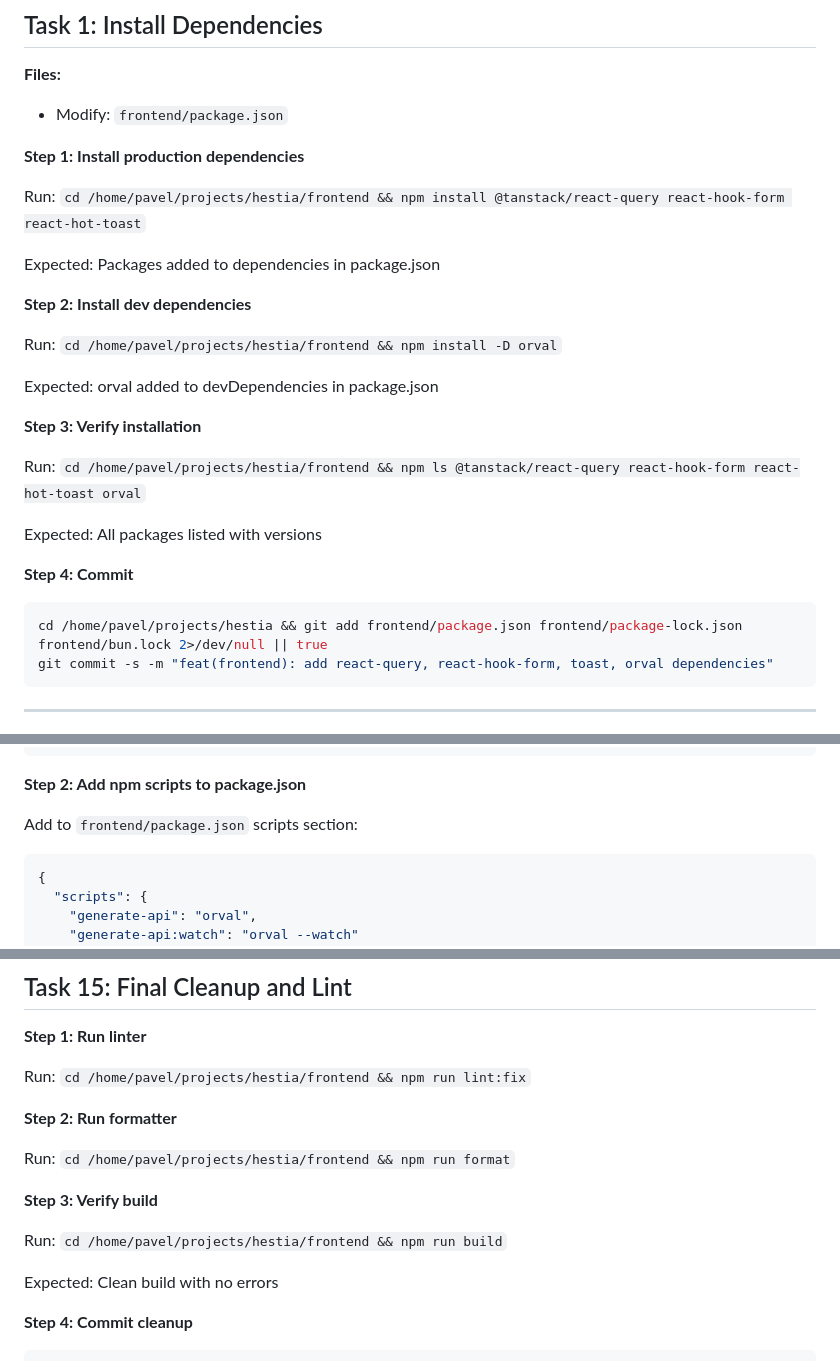
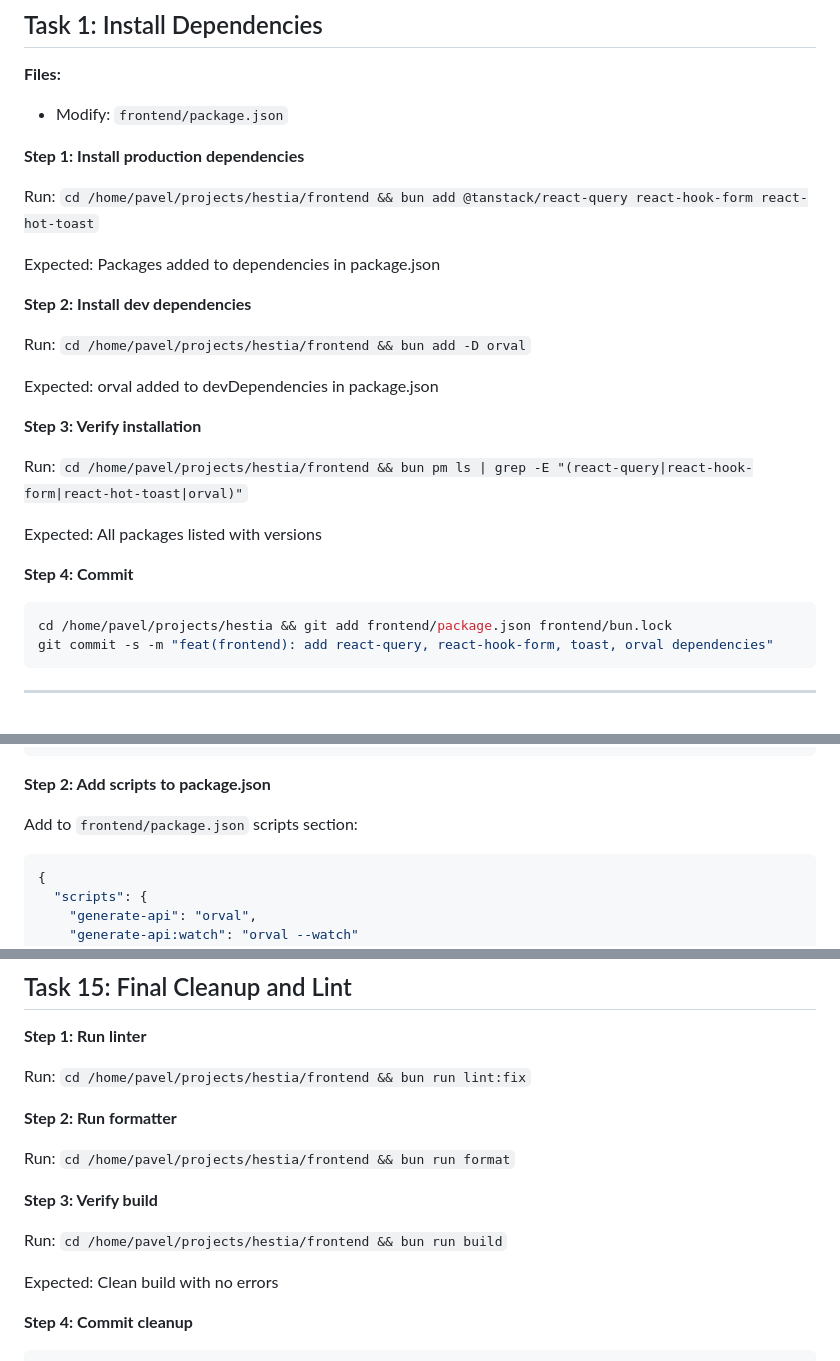
Before and after one commit to ratchet27/hestia, a Markdown page: docs/plans/2026-01-18-product-api-frontend-integration.md, 3 parts joined by grey strips. Drawn GitHub-style.

Commit message:
docs(frontend): update plan to use bun instead of npm
Signed-off-by: Pavel Lanchev <ratchet270@gmail.com>

````diff
--- a/docs/plans/2026-01-18-product-api-frontend-integration.md
+++ b/docs/plans/2026-01-18-product-api-frontend-integration.md
@@ -48,26 +48,26 @@ frontend/src/api/
 
 **Step 1: Install production dependencies**
 
-Run: `cd /home/pavel/projects/hestia/frontend && npm install @tanstack/react-query react-hook-form react-hot-toast`
+Run: `cd /home/pavel/projects/hestia/frontend && bun add @tanstack/react-query react-hook-form react-hot-toast`
 
 Expected: Packages added to dependencies in package.json
 
 **Step 2: Install dev dependencies**
 
-Run: `cd /home/pavel/projects/hestia/frontend && npm install -D orval`
+Run: `cd /home/pavel/projects/hestia/frontend && bun add -D orval`
 
 Expected: orval added to devDependencies in package.json
 
 **Step 3: Verify installation**
 
-Run: `cd /home/pavel/projects/hestia/frontend && npm ls @tanstack/react-query react-hook-form react-hot-toast orval`
+Run: `cd /home/pavel/projects/hestia/frontend && bun pm ls | grep -E "(react-query|react-hook-form|react-hot-toast|orval)"`
 
 Expected: All packages listed with versions
 
 **Step 4: Commit**
 
 ```bash
-cd /home/pavel/projects/hestia && git add frontend/package.json frontend/package-lock.json frontend/bun.lock 2>/dev/null || true
+cd /home/pavel/projects/hestia && git add frontend/package.json frontend/bun.lock
 git commit -s -m "feat(frontend): add react-query, react-hook-form, toast, orval dependencies"
 ```
 
@@ -144,7 +144,7 @@ export default defineConfig({
 })
 ```
 
-**Step 2: Add npm scripts to package.json**
+**Step 2: Add scripts to package.json**
 
 Add to `frontend/package.json` scripts section:
 ```json
@@ -1174,15 +1174,15 @@ git commit -s -m "fix(frontend): address integration issues found during testing
 
 **Step 1: Run linter**
 
-Run: `cd /home/pavel/projects/hestia/frontend && npm run lint:fix`
+Run: `cd /home/pavel/projects/hestia/frontend && bun run lint:fix`
 
 **Step 2: Run formatter**
 
-Run: `cd /home/pavel/projects/hestia/frontend && npm run format`
+Run: `cd /home/pavel/projects/hestia/frontend && bun run format`
 
 **Step 3: Verify build**
 
-Run: `cd /home/pavel/projects/hestia/frontend && npm run build`
+Run: `cd /home/pavel/projects/hestia/frontend && bun run build`
 
 Expected: Clean build with no errors
 
````
Also changed, not shown: other parts of docs/plans/2026-01-18-product-api-frontend-integration.md (+5 -5 lines).
